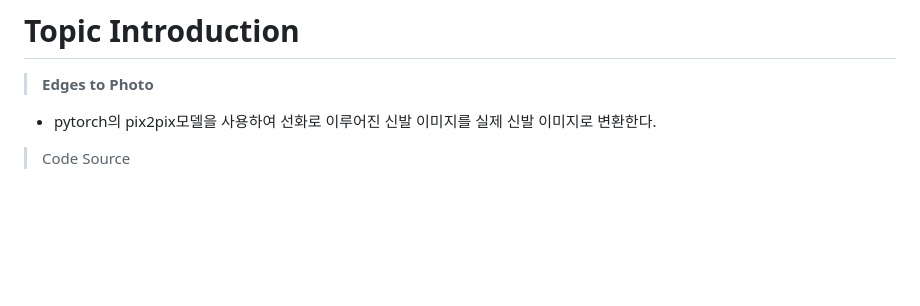
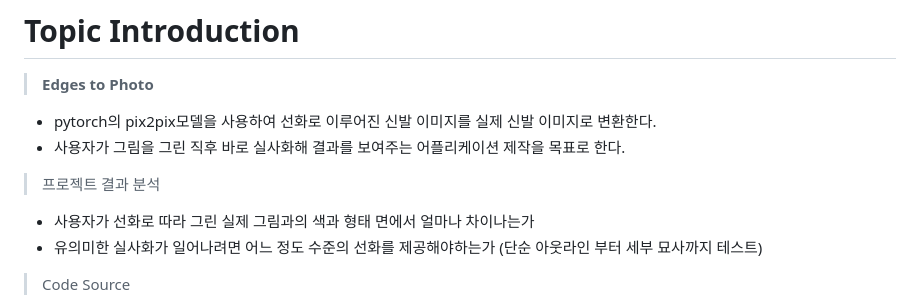
Before and after one commit to jungcyb/opensw23-eleven, a Markdown page: README.md, the part around the change. Rendered like a GitHub page; blank space fills up the shorter version.

Commit message:
add analysis cirteria

```diff
--- a/README.md
+++ b/README.md
@@ -17,6 +17,11 @@
 # Topic Introduction
 > __Edges to Photo__
 - pytorch의 pix2pix모델을 사용하여 선화로 이루어진 신발 이미지를 실제 신발 이미지로 변환한다.
+- 사용자가 그림을 그린 직후 바로 실사화해 결과를 보여주는 어플리케이션 제작을 목표로 한다.
+> 프로젝트 결과 분석
+- 사용자가 선화로 따라 그린 실제 그림과의 색과 형태 면에서 얼마나 차이나는가
+- 유의미한 실사화가 일어나려면 어느 정도 수준의 선화를 제공해야하는가 (단순 아웃라인 부터 세부 묘사까지 테스트)
+
 > Code Source
 - [Project Repository](https://github.com/junyanz/pytorch-CycleGAN-and-pix2pix)
 - [Information](https://phillipi.github.io/pix2pix/)
```
